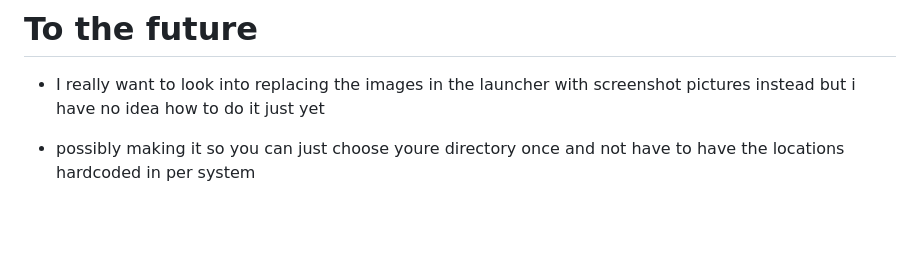
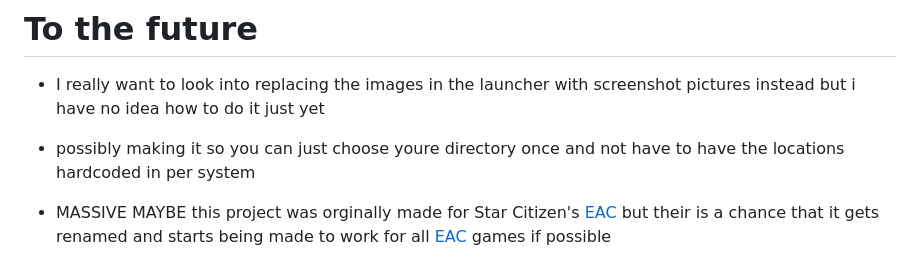
Before and after one commit to DJRLincs/SC-EAC-Screenshot-SplashScreen, a Markdown page: ReadMe.md, the part around the change. Drawn GitHub-style; blank space fills up the shorter version.

Commit message:
To the Future update

```diff
--- a/ReadMe.md
+++ b/ReadMe.md
@@ -61,3 +61,5 @@ Big thanks to all of the people who worked on this project!
 - I really want to look into replacing the images in the launcher with screenshot pictures instead but i have no idea how to do it just yet
 
 - possibly making it so you can just choose youre directory once and not have to have the locations hardcoded in per system
+
+- MASSIVE MAYBE this project was orginally made for Star Citizen's [EAC](https://www.easy.ac/) but their is a chance that it gets renamed and starts being made to work for all [EAC](https://www.easy.ac/) games if possible
```
